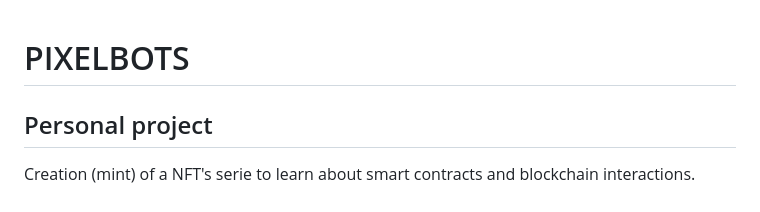
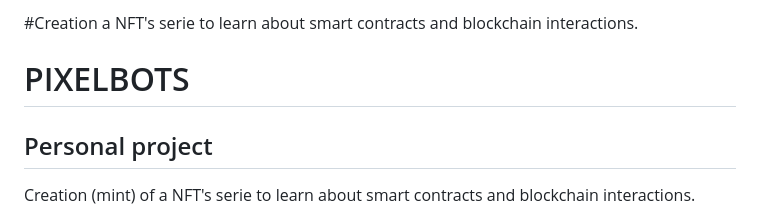
Before and after one commit to tomboszko/PIXELBOTS, a Markdown page: README.md, the part around the change. Rendered like a GitHub page.

```diff
--- a/README.md
+++ b/README.md
@@ -1,3 +1,6 @@
+
+#Creation a NFT's serie to learn about smart contracts and blockchain interactions.
+
 # PIXELBOTS
 
 ## Personal project
```
